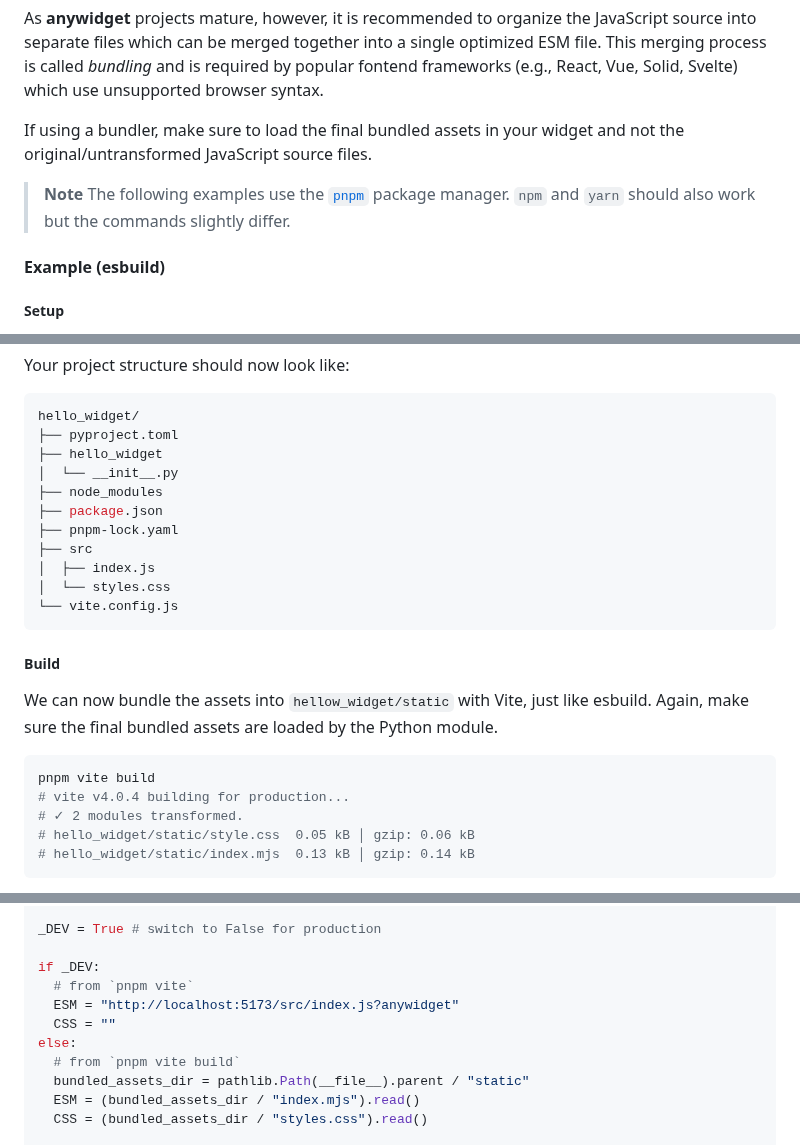
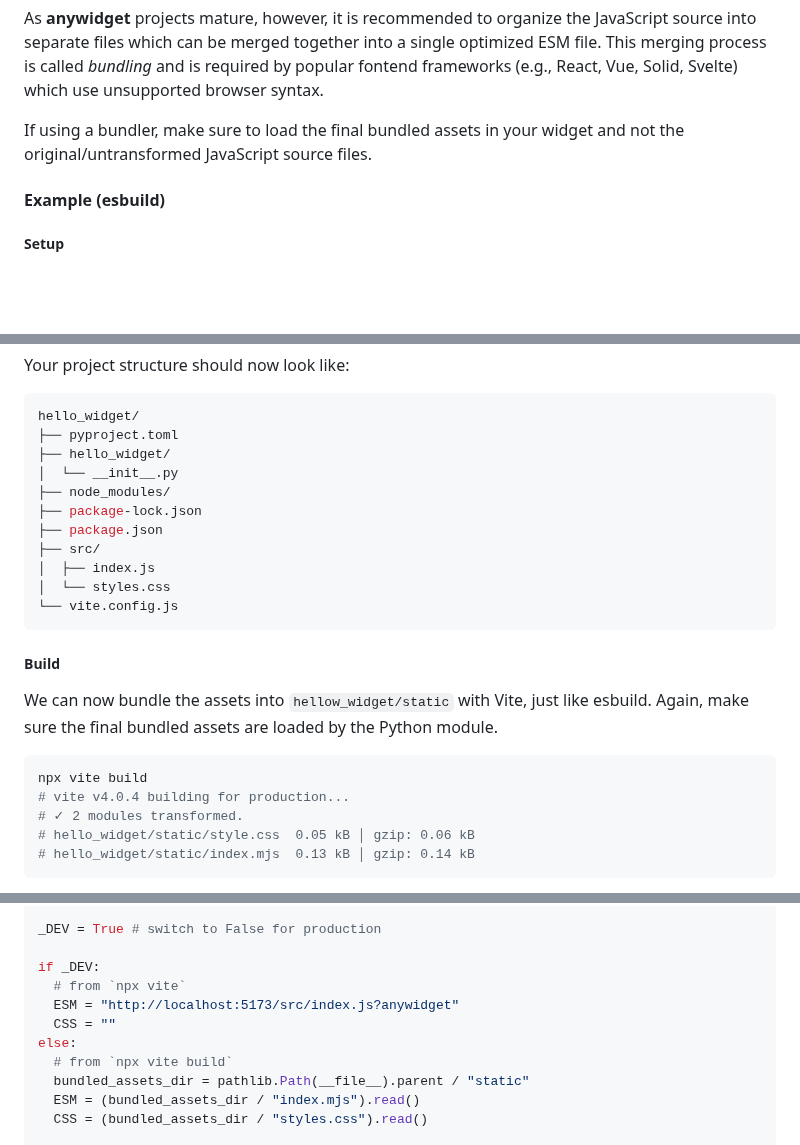
Before and after one commit to manzt/anywidget, a Markdown page: README.md, 3 parts joined by grey strips. Drawn GitHub-style; blank space fills up the shorter version.

Commit message:
chore: use npm over pnpm in docs

````diff
--- a/README.md
+++ b/README.md
@@ -115,9 +115,6 @@ unsupported browser syntax.
 If using a bundler, make sure to load the final bundled assets in your widget
 and not the original/untransformed JavaScript source files.
 
-> **Note** The following examples use the [`pnpm`](https://pnpm.io/) package
-> manager. `npm` and `yarn` should also work but the commands slightly differ.
-
 #### Example (esbuild)
 
 ##### Setup
@@ -208,12 +205,12 @@ Your project structure should now look like:
 ```bash
 hello_widget/
 ├── pyproject.toml
-├── hello_widget
+├── hello_widget/
 │  └── __init__.py
-├── node_modules
+├── node_modules/
+├── package-lock.json
 ├── package.json
-├── pnpm-lock.yaml
-├── src
+├── src/
 │  ├── index.js
 │  └── styles.css
 └── vite.config.js
@@ -226,7 +223,7 @@ esbuild. Again, make sure the final bundled assets are loaded by the Python
 module.
 
 ```bash
-pnpm vite build
+npx vite build
 # vite v4.0.4 building for production...
 # ✓ 2 modules transformed.
 # hello_widget/static/style.css  0.05 kB │ gzip: 0.06 kB
@@ -302,11 +299,11 @@ import traitlets
 _DEV = True # switch to False for production
 
 if _DEV:
-  # from `pnpm vite`
+  # from `npx vite`
   ESM = "http://localhost:5173/src/index.js?anywidget"
   CSS = ""
 else:
-  # from `pnpm vite build`
+  # from `npx vite build`
   bundled_assets_dir = pathlib.Path(__file__).parent / "static"
   ESM = (bundled_assets_dir / "index.mjs").read()
   CSS = (bundled_assets_dir / "styles.css").read()
````
Also changed, not shown: other parts of README.md (+4 -4 lines).
